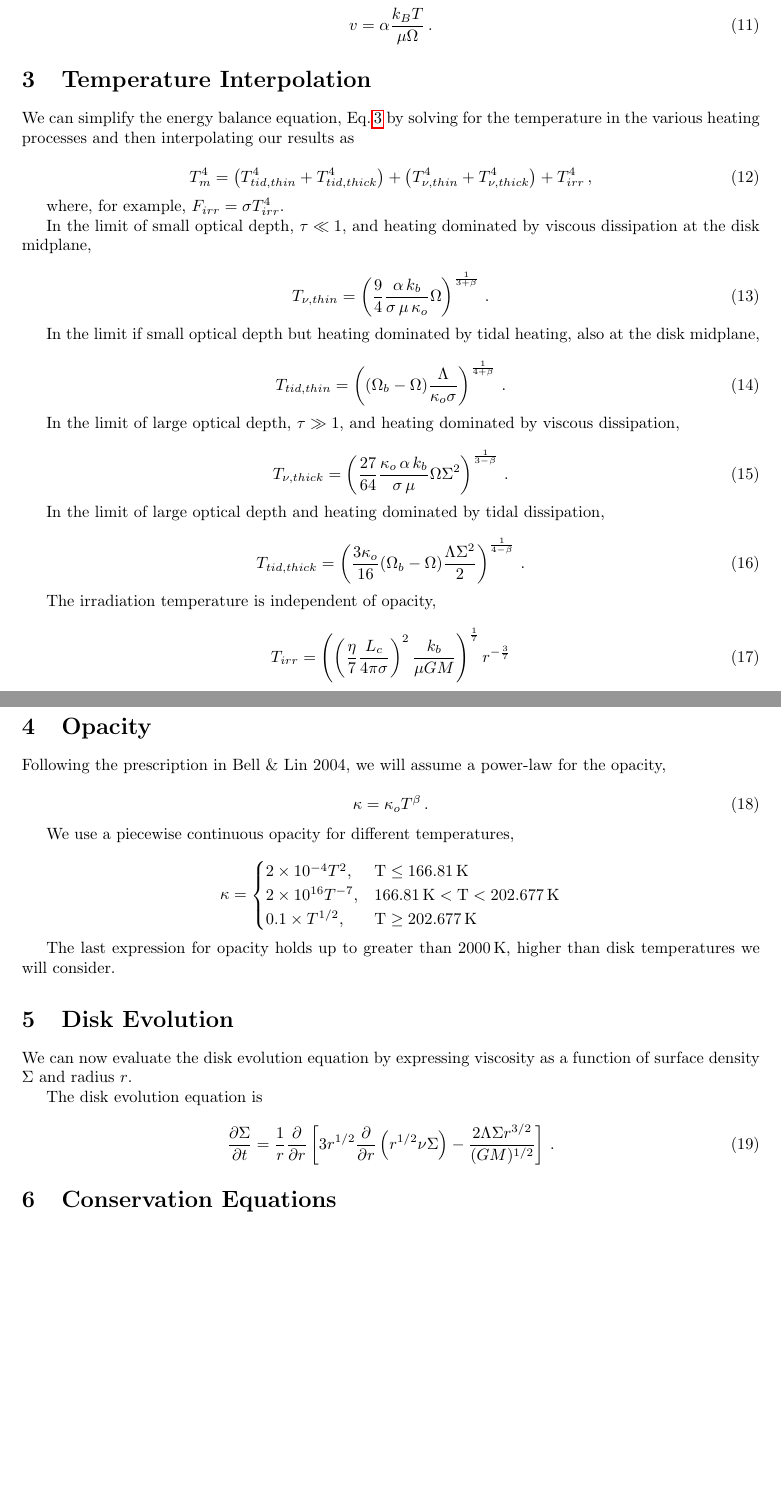
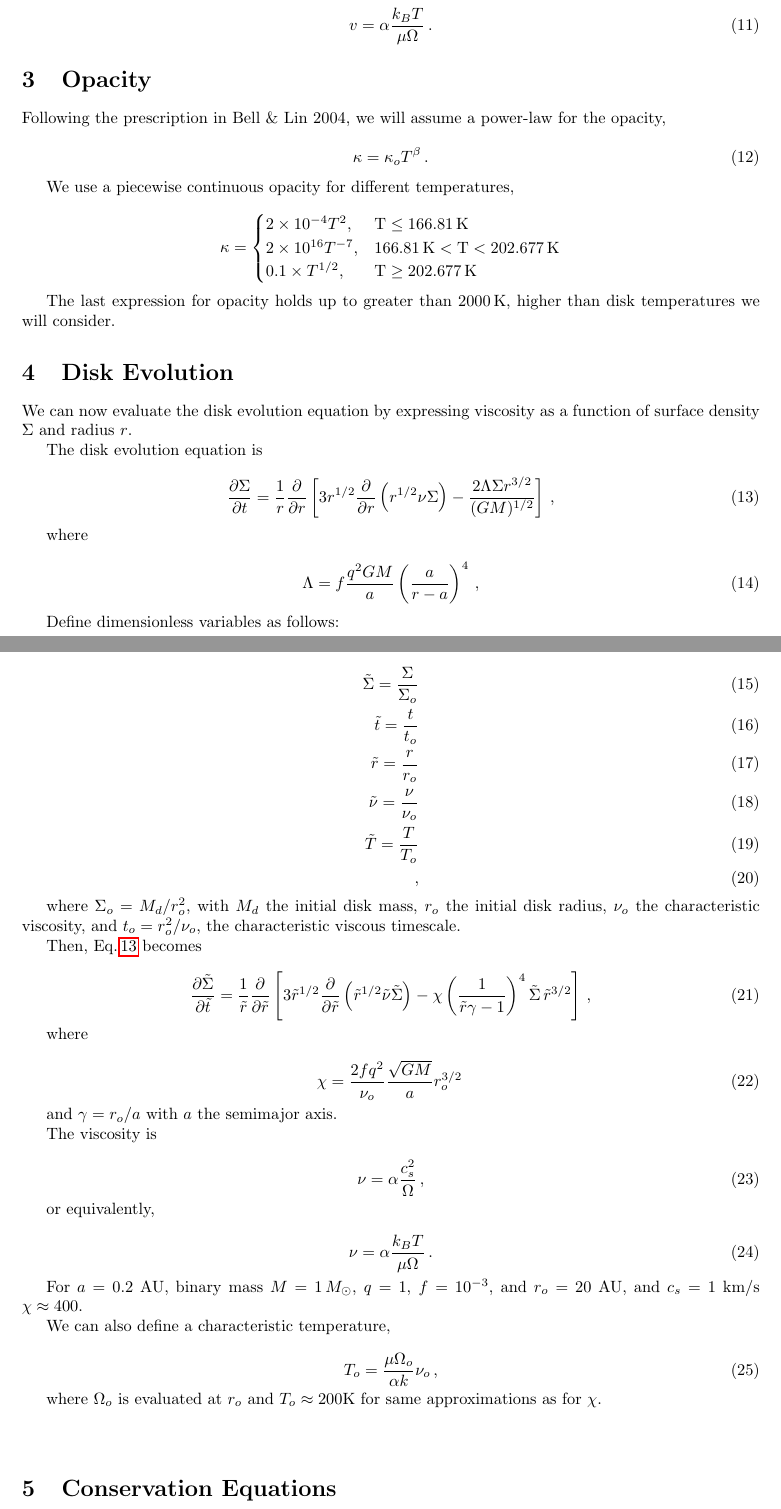
Before and after one commit to garmilla/circumbinary, a LaTeX document (doc/protoplanetary disks.tex): two parts of pages 2 and 3 of 4 before the commit and two parts of pages 2 and 3 of 5 after it, joined at a grey line, cut so that both start at the same text, the shorter picture padded with empty space. Compiled offline with pdfLaTeX.

```diff
--- a/doc/protoplanetary disks.tex
+++ b/doc/protoplanetary disks.tex
@@ -100,51 +100,11 @@
 v = 	\alpha \frac{k_B T}{\mu \Omega}\,.
 \end{equation}
 
-\section{Temperature Interpolation}
-
-We can simplify the energy balance equation, Eq.\,\ref{eq:encon} by solving for the temperature in the various heating processes and then interpolating our results as
-
-\begin{equation}
-T_m^4 = \left(T_{tid, thin}^ 4 + T_{tid, thick}^4\right) + \left(T_{\nu, thin}^4 + T_{\nu, thick}^4\right) + T_{irr}^4\,,
-\end{equation}
-
-where, for example, $F_{irr} = \sigma T_{irr}^4$.
-
-In the limit of small optical depth, $\tau \ll 1$, and heating dominated by viscous dissipation at the disk midplane,
-
-\begin{equation}
-T_{\nu, thin} = \left(\frac{9}{4} \frac{\alpha\,k_b}{\sigma\,\mu\,\kappa_o} \Omega\right)^\frac{1}{3+\beta}\,.
-\end{equation}
-
-In the limit if small optical depth but heating dominated by tidal heating, also at the disk midplane,
-
-\begin{equation}
-T_{tid,thin} = \left((\Omega_b - \Omega)\frac{\Lambda}{\kappa_o \sigma} \right)^\frac{1}{4+\beta}\,.
-\end{equation}
-
-In the limit of large optical depth, $\tau \gg 1$, and heating dominated by viscous dissipation,
-
-\begin{equation}
-T_{\nu, thick} = \left(\frac{27}{64} \frac{\kappa_o\,\alpha\,k_b}{\sigma\,\mu} \Omega \Sigma^2\right)^\frac{1}{3-\beta}\,.
-\end{equation}
-
-In the limit of large optical depth and heating dominated by tidal dissipation,
-
-\begin{equation}
-T_{tid, thick} = \left(\frac{ 3 \kappa_o}{16}(\Omega_b - \Omega)\frac{\Lambda \Sigma^2}{2}\right)^\frac{1}{4-\beta}\,.
-\end{equation}
-
-The irradiation temperature is independent of opacity,
-
-\begin{equation}
-T_{irr} = \left( \left(\frac{\eta}{7} \frac{L_c}{4 \pi \sigma}\right)^2 \frac{k_b}{\mu G M}\right)^\frac{1}{7} r^{-\frac{3}{7}}
-\end{equation}
-
 \section{Opacity}
 
 Following the prescription in Bell \& Lin 2004, we will assume a power-law for the opacity,
 
-\begin{equation}
+\begin{equation} \label{eq:op}
 \kappa = \kappa_o T^\beta\,.
 \end{equation}
 
@@ -167,8 +127,63 @@
 The disk evolution equation is
 
 \begin{equation} \label{eq:diskev}
-\frac{\partial \Sigma}{\partial t} = \frac{1}{r} \frac{\partial}{\partial r} \left[3 r^{1/2} \frac{\partial}{\partial r} \left(r^{1/2} \nu \Sigma\right) - \frac{2 \Lambda \Sigma r^{3/2}}{(G M)^{1/2}}\right]\,.
+\frac{\partial \Sigma}{\partial t} = \frac{1}{r} \frac{\partial}{\partial r} \left[3 r^{1/2} \frac{\partial}{\partial r} \left(r^{1/2} \nu \Sigma\right) - \frac{2 \Lambda \Sigma r^{3/2}}{(G M)^{1/2}}\right]\,,
 \end{equation}
+
+
+where
+
+\begin{equation}
+\Lambda = f \frac{q^2 GM}{a} \left(\frac{a}{r-a}\right)^4\,,
+\end{equation}
+
+Define dimensionless variables as follows:
+
+\begin{align}
+\tilde{\Sigma} = \frac{\Sigma}{\Sigma_o}\\
+\tilde{t} = \frac{t}{t_o}\\
+\tilde{r} = \frac{r}{r_o}\\
+\tilde{\nu} = \frac{\nu}{\nu_o}\\
+\tilde{T} = \frac{T}{T_o}\\,
+\end{align}
+
+where $\Sigma_o = M_d/r_o^2$, with $M_d$ the initial disk mass, $r_o$ the initial disk radius, $\nu_o$ the characteristic viscosity, and $t_o = r_o^2/\nu_o$, the characteristic viscous timescale.
+
+Then, Eq.\,\ref{eq:diskev} becomes
+
+\begin{equation}
+\frac{\partial \tilde{\Sigma}}{\partial \tilde{t}} = \frac{1}{\tilde{r}} \frac{\partial}{\partial \tilde{r}} \left[3 \tilde{r}^{1/2} \frac{\partial}{\partial \tilde{r}}  \left(\tilde{r}^{1/2} \tilde{\nu}\tilde{\Sigma} \right) - \chi\left(\frac{1}{\tilde{r}\gamma -1} \right)^4\tilde{\Sigma}\,\tilde{r}^{3/2}\right]\,,
+\end{equation}
+
+where
+
+\begin{equation}
+\chi = \frac{2 f q^2}{\nu_o} \frac{\sqrt{G M}}{a} r_o^{3/2}\,
+\end{equation}
+
+ and $\gamma = r_o/a$ with $a$ the semimajor axis.
+
+ The viscosity is
+
+ \begin{equation}
+\nu = \alpha \frac{c_s^2}{\Omega}\,,
+\end{equation}
+
+or equivalently,
+
+\begin{equation}
+\nu = 	\alpha \frac{k_B T}{\mu \Omega}\,.
+\end{equation}
+
+For $a = 0.2$ AU, binary mass $M = 1\,M_{\odot}$, $q=1$, $f = 10^{-3}$, and $r_o = 20$ AU, and $c_s = 1$ km/s $\chi \approx 400$.
+
+We can also define a characteristic temperature,
+
+\begin{equation}
+T_o = \frac{\mu \Omega_o}{\alpha k} \nu_o\,,
+\end{equation}
+
+where $\Omega_o$ is evaluated at $r_o$ and $T_o \approx 200$K for same approximations as for $\chi$.\\\\
 
 \section{Conservation Equations}
 
```
Also changed, not shown: doc/protoplanetary disks.tex (5 more changed lines).
